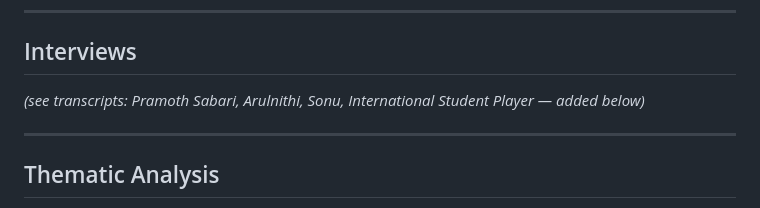
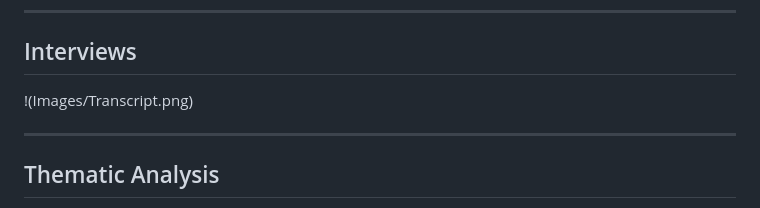
Before and after one commit to k-barathithasan/DECO3500_WeTried, a Markdown page: Reserach/README.md, the part around the change. Drawn GitHub-style.

```diff
--- a/Reserach/README.md
+++ b/Reserach/README.md
@@ -114,7 +114,7 @@ The domain examines how casual gaming culture intersects with digital social pla
 ---
 
 ## Interviews
-*(see transcripts: Pramoth Sabari, Arulnithi, Sonu, International Student Player — added below)*
+!(Images/Transcript.png)
 
 ---
 
```
